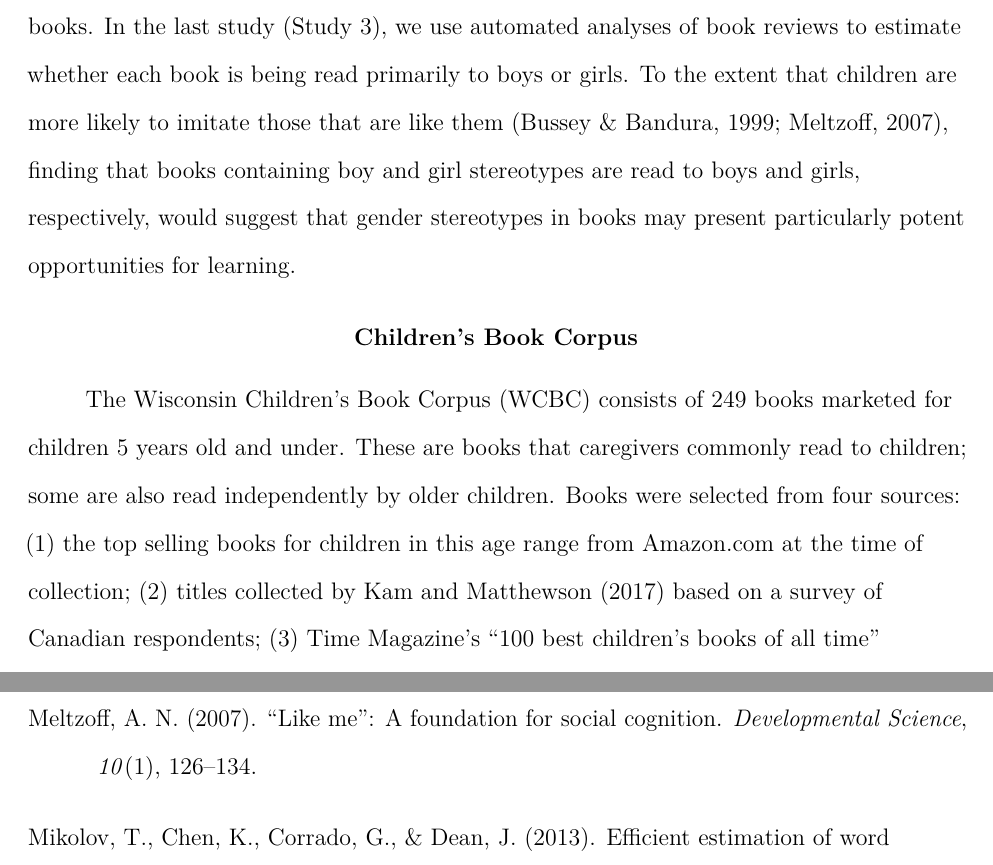
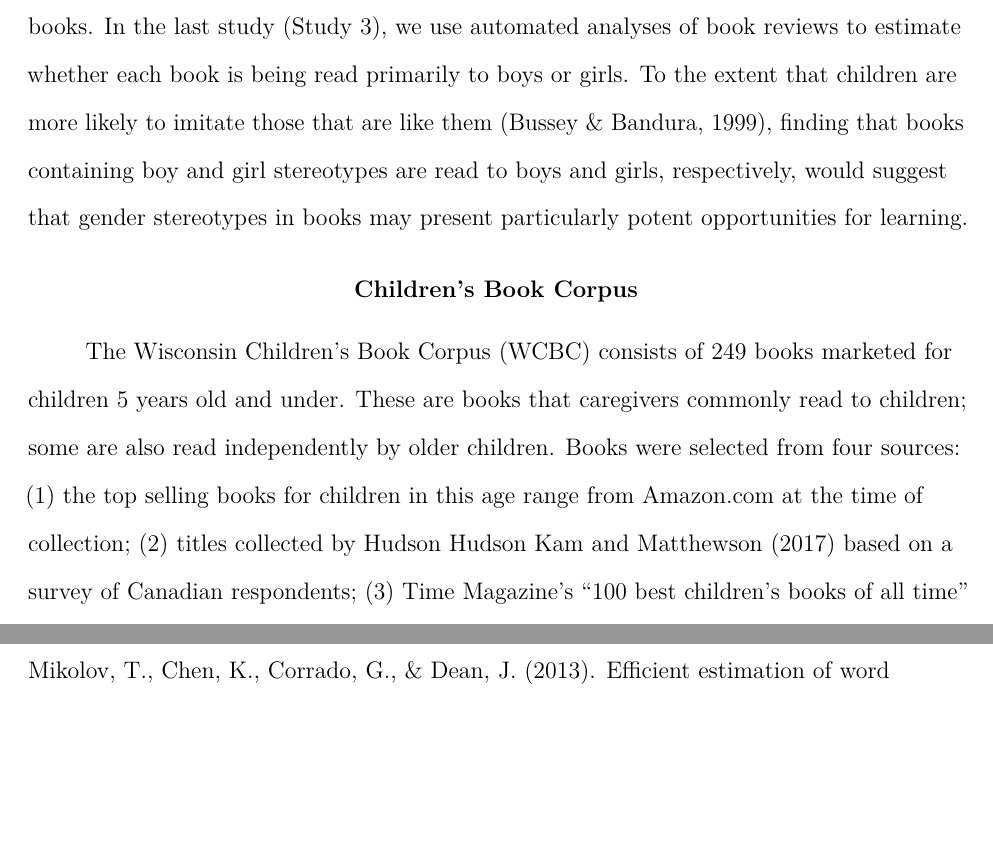
Before and after one commit to mllewis/WCBC_GENDER, a LaTeX paper (writeups/paper/kidbookgender.tex): two parts of pages 5 and 29 of 30, joined at a grey line, cut so that both start at the same text, the shorter picture padded with empty space. Compiled offline with pdfLaTeX.

Commit message:
polished draft

```diff
--- a/writeups/paper/kidbookgender.tex
+++ b/writeups/paper/kidbookgender.tex
@@ -134,12 +134,12 @@ The question of how gender is represented in books is not new. Much of the exist
 
 Our goal was to conduct a broader analysis of gender representation in books aimed at young children---from infancy through 5 years old---and to better understand who is being exposed to them. By using human norms and automated analyses of distributional semantics, our approach provides a scalable and reproducible method of estimating gender biases without requiring explicit judgments of pre-specified properties of texts (as in studies such as Diekman \& Murnen, 2004).
 
-We begin by describing the creation of the Wisconsin Children's Book Corpus (WCBC). We then present three studies characterizing aspects of gender in the corpus. In Study 1, we assess the gender bias of individual words. We measure word gender bias using adult judgments and describe how word gender bias relates to other word properties (e.g., age of acquisition; concreteness; Study 1A). We next characterize the semantics of word gender biases using word embedding models, and compare the word biases in our corpus to those in adult fiction (Study 1B). In Study 2, we quantify the gender bias of individual books. In the last study (Study 3), we use automated analyses of book reviews to estimate whether each book is being read primarily to boys or girls. To the extent that children are more likely to imitate those that are like them (Bussey \& Bandura, 1999; Meltzoff, 2007), finding that books containing boy and girl stereotypes are read to boys and girls, respectively, would suggest that gender stereotypes in books may present particularly potent opportunities for learning.
+We begin by describing the creation of the Wisconsin Children's Book Corpus (WCBC). We then present three studies characterizing aspects of gender in the corpus. In Study 1, we assess the gender bias of individual words. We measure word gender bias using adult judgments and describe how word gender bias relates to other word properties (e.g., age of acquisition; concreteness; Study 1A). We next characterize the semantics of word gender biases using word embedding models, and compare the word biases in our corpus to those in adult fiction (Study 1B). In Study 2, we quantify the gender bias of individual books. In the last study (Study 3), we use automated analyses of book reviews to estimate whether each book is being read primarily to boys or girls. To the extent that children are more likely to imitate those that are like them (Bussey \& Bandura, 1999), finding that books containing boy and girl stereotypes are read to boys and girls, respectively, would suggest that gender stereotypes in books may present particularly potent opportunities for learning.
 
 \hypertarget{childrens-book-corpus}{%
 \section{Children's Book Corpus}\label{childrens-book-corpus}}
 
-The Wisconsin Children's Book Corpus (WCBC) consists of 249 books marketed for children 5 years old and under. These are books that caregivers commonly read to children; some are also read independently by older children. Books were selected from four sources: (1) the top selling books for children in this age range from Amazon.com at the time of collection; (2) titles collected by Kam and Matthewson (2017) based on a survey of Canadian respondents; (3) Time Magazine's \enquote{100 best children's books of all time} (\url{https://time.com/100-best-childrens-books}); and (4) books in the corpus compiled by Montag, Jones, and Smith (2015). The union of these four sets yielded 249 books. The corpus includes the complete text of each book and basic metadata (author, title, etc.). In total, the corpus includes 203,433 word tokens (\emph{M} = 817 per book; min = 7; max = 23,352; \emph{SD} = 2,075) and 10,289 types (distinct orthographic forms; \emph{M} = 222.25 per book; min = 2; max = 2,575; \emph{SD} = 282.7). Arrangements for public access to the corpus are under negotiation.
+The Wisconsin Children's Book Corpus (WCBC) consists of 249 books marketed for children 5 years old and under. These are books that caregivers commonly read to children; some are also read independently by older children. Books were selected from four sources: (1) the top selling books for children in this age range from Amazon.com at the time of collection; (2) titles collected by Hudson Hudson Kam and Matthewson (2017) based on a survey of Canadian respondents; (3) Time Magazine's \enquote{100 best children's books of all time} (\url{https://time.com/100-best-childrens-books}); and (4) books in the corpus compiled by Montag, Jones, and Smith (2015). The union of these four sets yielded 249 books. The corpus includes the complete text of each book and basic metadata (author, title, etc.). In total, the corpus includes 203,433 word tokens (\emph{M} = 817 per book; min = 7; max = 23,352; \emph{SD} = 2,075) and 10,289 types (distinct orthographic forms; \emph{M} = 222.25 per book; min = 2; max = 2,575; \emph{SD} = 282.7). Arrangements for public access to the corpus are under negotiation.
 
 \hypertarget{study-1a-measuring-word-gender-bias}{%
 \section{Study 1A: Measuring word gender bias}\label{study-1a-measuring-word-gender-bias}}
@@ -507,9 +507,6 @@ Maaten, L. van der, \& Hinton, G. (2008). Visualizing data using t-sne. \emph{Jo
 
 \leavevmode\hypertarget{ref-martin2004children}{}%
 Martin, C. L., \& Ruble, D. (2004). Children's search for gender cues: Cognitive perspectives on gender development. \emph{Current Directions in Psychological Science}, \emph{13}(2), 67--70.
-
-\leavevmode\hypertarget{ref-meltzoff2007like}{}%
-Meltzoff, A. N. (2007). ``Like me'': A foundation for social cognition. \emph{Developmental Science}, \emph{10}(1), 126--134.
 
 \leavevmode\hypertarget{ref-mikolov2013efficient}{}%
 Mikolov, T., Chen, K., Corrado, G., \& Dean, J. (2013). Efficient estimation of word representations in vector space.
```
Also changed, not shown: writeups/paper/r-references.bib (+1 -1 lines), writeups/paper/kidbookgender.pdf, writeups/paper/kidbookgender_files/figure-latex/bookforest-1.pdf, writeups/paper/kidbookgender_files/figure-latex/charactercontentplot-1.pdf, writeups/paper/kidbookgender_files/figure-latex/characterplots-1.pdf, writeups/paper/kidbookgender_files/figure-latex/languageiat-1.pdf, writeups/paper/kidbookgender.tex (6 more changed lines), 1 other file.
